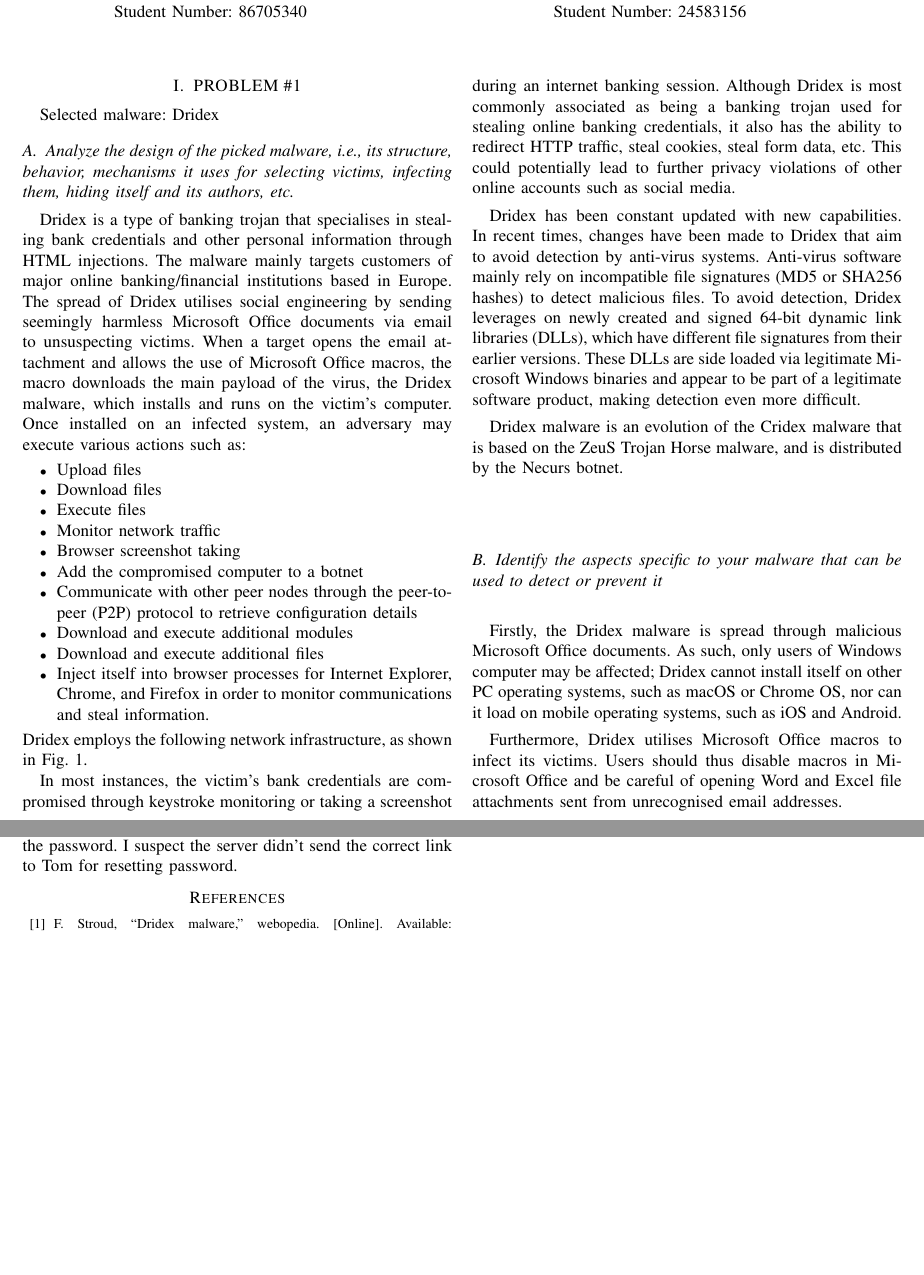
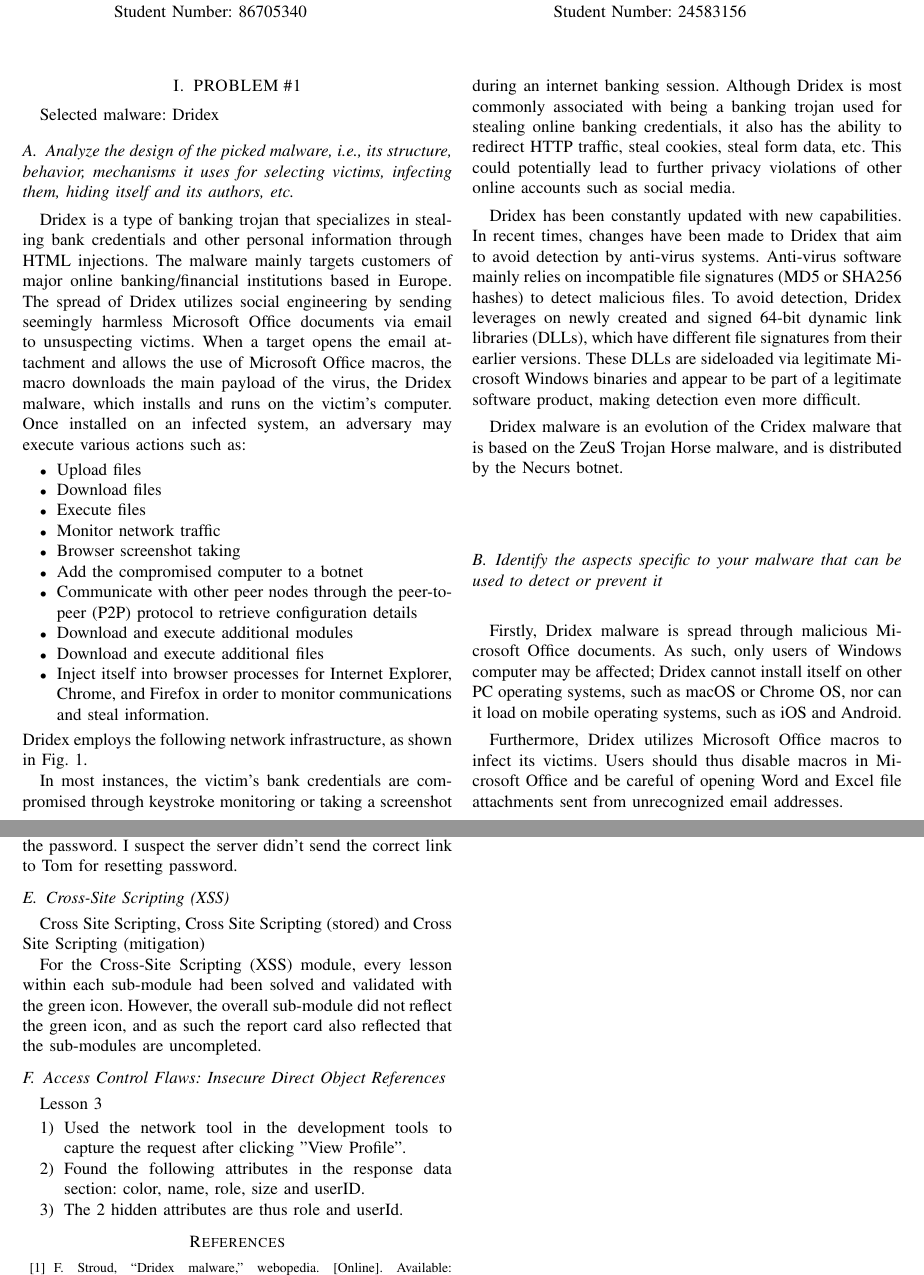
Before and after one commit to Mike-Yue/CPEN442, a LaTeX problem sheet (assignment5/assignment5.tex): two parts of pages 1 and 3 of 3, joined at a grey line, cut so that both start at the same text, the shorter picture padded with empty space. Compiled offline with pdfLaTeX; a missing font is replaced by an installed copy or a similar font; a LaTeX package or settings file that is missing is left out.

Commit message:
Update assignment5.tex

```diff
--- a/assignment5/assignment5.tex
+++ b/assignment5/assignment5.tex
@@ -69,7 +69,7 @@ Student Number:  24583156}
 \section{PROBLEM \#1}
 Selected malware: Dridex
 \subsection{Analyze the design of the picked malware, i.e., its structure, behavior, mechanisms it uses for selecting victims, infecting them, hiding itself and its authors, etc.}
-Dridex is a type of banking trojan that specialises in stealing bank credentials and other personal information through HTML injections. The malware mainly targets customers of major online banking/financial institutions based in Europe. The spread of Dridex utilises social engineering by sending seemingly harmless Microsoft Office documents via email to unsuspecting victims. When a target opens the email attachment and allows the use of Microsoft Office macros, the macro downloads the main payload of the virus, the Dridex malware, which installs and runs on the victim’s computer. Once installed on an infected system, an adversary may execute various actions such as:
+Dridex is a type of banking trojan that specializes in stealing bank credentials and other personal information through HTML injections. The malware mainly targets customers of major online banking/financial institutions based in Europe. The spread of Dridex utilizes social engineering by sending seemingly harmless Microsoft Office documents via email to unsuspecting victims. When a target opens the email attachment and allows the use of Microsoft Office macros, the macro downloads the main payload of the virus, the Dridex malware, which installs and runs on the victim’s computer. Once installed on an infected system, an adversary may execute various actions such as:
 \begin{itemize}
 \item Upload files
 \item Download files
@@ -90,16 +90,16 @@ Dridex employs the following network infrastructure, as shown in Fig.~\ref{fg1}.
 \label{fg1}
 \end{figure*}
 
-In most instances, the victim's bank credentials are compromised through keystroke monitoring or taking a screenshot during an internet banking session. Although Dridex is most commonly associated as being a banking trojan used for stealing online banking credentials, it also has the ability to redirect HTTP traffic, steal cookies, steal form data, etc. This could potentially lead to further privacy violations of other online accounts such as social media.
+In most instances, the victim's bank credentials are compromised through keystroke monitoring or taking a screenshot during an internet banking session. Although Dridex is most commonly associated with being a banking trojan used for stealing online banking credentials, it also has the ability to redirect HTTP traffic, steal cookies, steal form data, etc. This could potentially lead to further privacy violations of other online accounts such as social media.
 
-Dridex has been constant updated with new capabilities. In recent times, changes have been made to Dridex that aim to avoid detection by anti-virus systems. Anti-virus software mainly rely on incompatible file signatures (MD5 or SHA256 hashes) to detect malicious files. To avoid detection, Dridex leverages on newly created and signed 64-bit dynamic link libraries (DLLs), which have different file signatures from their earlier versions. These DLLs are side loaded via legitimate Microsoft Windows binaries and appear to be part of a legitimate software product, making detection even more difficult.
+Dridex has been constantly updated with new capabilities. In recent times, changes have been made to Dridex that aim to avoid detection by anti-virus systems. Anti-virus software mainly relies on incompatible file signatures (MD5 or SHA256 hashes) to detect malicious files. To avoid detection, Dridex leverages on newly created and signed 64-bit dynamic link libraries (DLLs), which have different file signatures from their earlier versions. These DLLs are sideloaded via legitimate Microsoft Windows binaries and appear to be part of a legitimate software product, making detection even more difficult.
 
 Dridex malware is an evolution of the Cridex malware that is based on the ZeuS Trojan Horse malware, and is distributed by the Necurs botnet.
 
 \subsection{Identify the aspects specific to your malware that can be used to detect or prevent it}
-Firstly, the Dridex malware is spread through malicious Microsoft Office documents. As such, only users of Windows computer may be affected; Dridex cannot install itself on other PC operating systems, such as macOS or Chrome OS, nor can it load on mobile operating systems, such as iOS and Android.
+Firstly, Dridex malware is spread through malicious Microsoft Office documents. As such, only users of Windows computer may be affected; Dridex cannot install itself on other PC operating systems, such as macOS or Chrome OS, nor can it load on mobile operating systems, such as iOS and Android.
 
-Furthermore, Dridex utilises Microsoft Office macros to infect its victims. Users should thus disable macros in Microsoft Office and be careful of opening Word and Excel file attachments sent from unrecognised email addresses.
+Furthermore, Dridex utilizes Microsoft Office macros to infect its victims. Users should thus disable macros in Microsoft Office and be careful of opening Word and Excel file attachments sent from unrecognized email addresses.
 
 \subsection{Based on your analysis, recommend short, medium and long term countermeasures (i.e., protection and detection techniques) against the threat posed by this malware.}
 Short term countermeasure:
@@ -165,6 +165,21 @@ Lesson 6:
 
 I followed the link to change the request host from webwolf.ece.ubc.ca to webgoat.ece.ubc.ca and successfully catched the request from WebWolf. However, the value of path field in the request doesn't contain the correct path for resetting the password. I suspect the server didn't send the correct link to Tom for resetting password.
 
+\subsection{Cross-Site Scripting (XSS)}
+Cross Site Scripting, Cross Site Scripting (stored) and Cross Site Scripting (mitigation)
+
+For the Cross-Site Scripting (XSS) module, every lesson within each sub-module had been solved and validated with the green icon. However, the overall sub-module did not reflect the green icon, and as such the report card also reflected that the sub-modules are uncompleted.
+
+\subsection{Access Control Flaws: Insecure Direct Object References}
+Lesson 3
+
+\begin{enumerate}
+\item Used the network tool in the development tools to capture the request after clicking "View Profile".
+\item Found the following attributes in the response data section: color, name, role, size and userID.
+\item The 2 hidden attributes are thus role and userId.
+\end{enumerate}
+
+
 \begin{thebibliography}{00}
 \bibitem{b1} F. Stroud, “Dridex malware,” webopedia. [Online]. Available: https://www.webopedia.com/TERM/D/dridex-malware.html\#. [Accessed: 05-Nov-2019].
 \bibitem{b2} M. Sanghavi, “RIDEX and how to overcome it,” Symantec Official Blog, 30-May-2015. [Online]. Available: https://www.symantec.com/connect/blogs/dridex-and-how-overcome-it. [Accessed: 05-Nov-2019].
```
